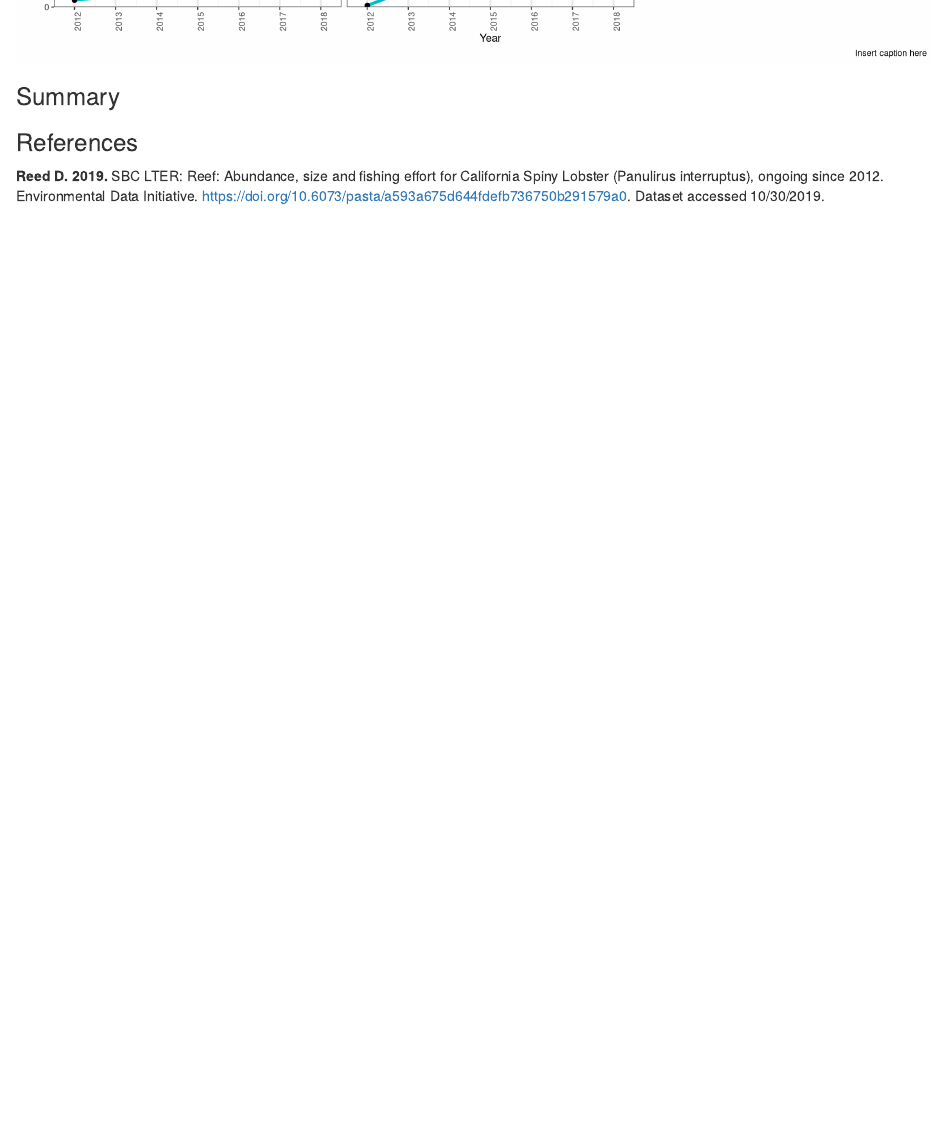
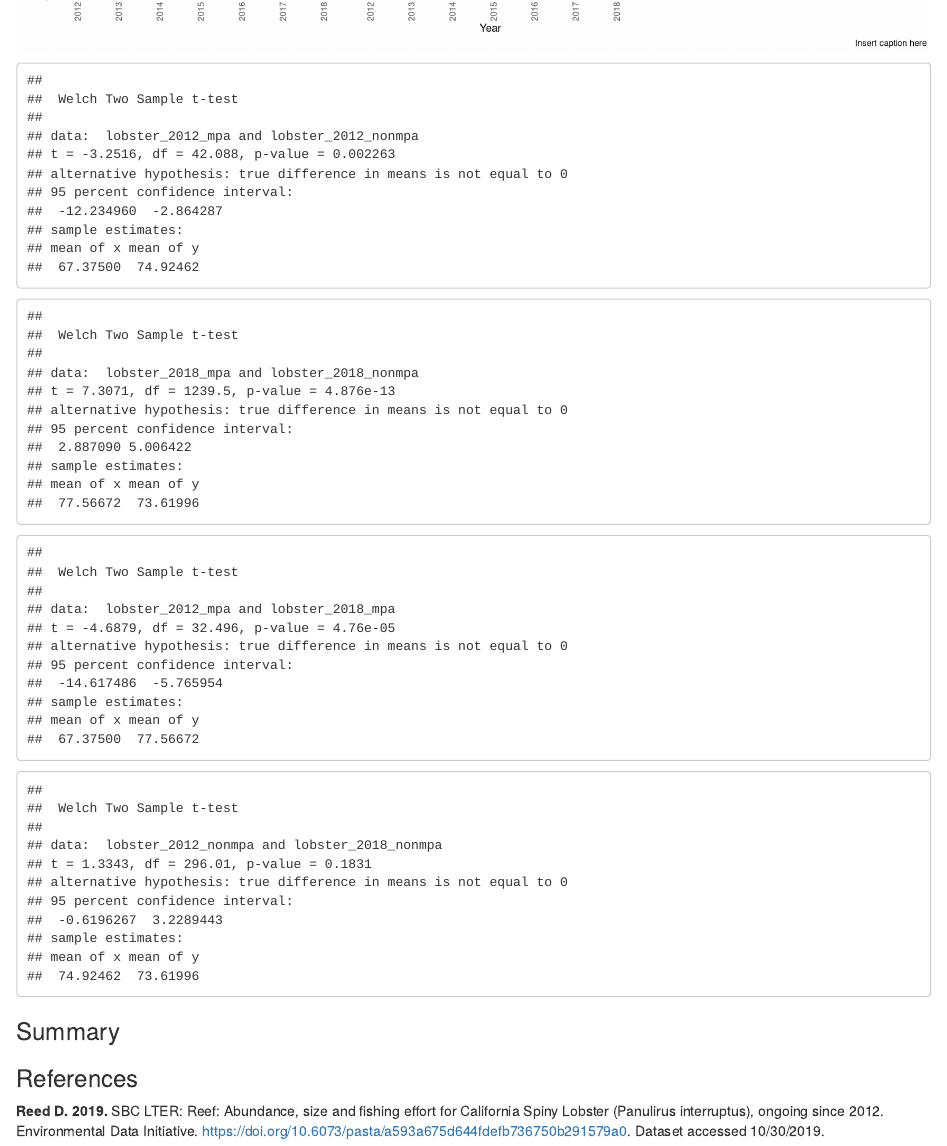
Before and after one commit to jonlhart88/ESM-206-Assignment-4-JH, an R Markdown document (Assignment_4_JH.Rmd): the page in a window 1100 px wide, from 1630 px down before the commit and from 1640 px down after it. Rendered offline with R 4.5, knitr and Pandoc, with nearby package versions; column names are cleaned by a stand-in for the janitor package.

Commit message:
Wrote all Part C code

````diff
--- a/Assignment_4_JH.Rmd
+++ b/Assignment_4_JH.Rmd
@@ -38,6 +40,8 @@ lobster_abundance <- read_csv("lobster_abundance_sbc_lter.csv",
   na = "-99999") %>%
   clean_names()
 
+lobster_data_tidy <- lobster_abundance %>%
+  uncount(count)
 ```
 
 
@@ -98,10 +102,10 @@ ggplot(data = lobster_count_year, aes(x = year,
 ```{r}
 # Part B Data
 
-lobster_size_tidy <- lobster_abundance %>%
-  uncount(count) %>%
+lobster_size_site <- lobster_data_tidy %>%
   filter(year %in% c(2012, 2018)) %>%
-  select(year, site, size_mm)
+  select(year, site, size_mm) %>%
+  group_by(year, site)
 
 ```
 
@@ -115,14 +119,73 @@ lobster_size_tidy <- lobster_abundance %>%
 
 
 ```{r}
-# Part C Data
+# Part C data wrangling
 
+lobster_stats_tidy <- lobster_data_tidy %>%
+  mutate(mpa = case_when(
+    site %in% c("IVEE", "NAPL") ~ "mpa",
+    site %in% c("AQUE", "MOHK", "CARP") ~ "non-mpa")) %>%
+  filter(year %in% c(2012, 2018)) %>%
+  select(year, site, size_mm, mpa) %>%
+  group_by(year, mpa)
 
 ```
 
 ```{r}
-# Part C Graph
+# Summary statistics table
 
+lobster_summary_table <- lobster_stats_tidy %>%
+  summarize(mean_size = mean(size_mm, na.rm = TRUE),
+            sd_size = sd(size_mm, na.rm = TRUE),
+            sample_n = n()) %>%
+  rename(Marine_Protected_Area = mpa,
+         Year = year,
+         Mean_Size = mean_size,
+         Size_Standard_Deviation = sd_size,
+         Sample_Size = sample_n)
+```
+
+
+
+```{r}
+# Part C Statistics
+
+# 1. For 2012 observations, is there a significant difference in lobster size between MPA and non-MPA sites?
+
+lobster_2012_mpa <- lobster_stats_tidy %>%
+  filter(year == 2012, mpa == "mpa") %>%
+  pull(size_mm)
+
+lobster_2012_nonmpa <- lobster_stats_tidy %>%
+  filter(year == 2012, mpa == "non-mpa") %>%
+  pull(size_mm)
+
+lobster_2012_ttest <- t.test(lobster_2012_mpa, lobster_2012_nonmpa)
+lobster_2012_ttest
+
+
+# 2. For 2018 observations, is there a significant difference in lobster size between MPA and non-MPA sites?
+
+lobster_2018_mpa <- lobster_stats_tidy %>%
+  filter(year == 2018, mpa == "mpa") %>%
+  pull(size_mm)
+
+lobster_2018_nonmpa <- lobster_stats_tidy %>%
+  filter(year == 2018, mpa == "non-mpa") %>%
+  pull(size_mm)
+
+lobster_2018_ttest <- t.test(lobster_2018_mpa, lobster_2018_nonmpa)
+lobster_2018_ttest
+
+# 3. For MPA sites only, is there a significant difference in lobsters observed in 2012 vs. 2018?
+
+mpa_2012_2018_ttest <- t.test(lobster_2012_mpa, lobster_2018_mpa)
+mpa_2012_2018_ttest
+
+# 4. For non-MPA sites only, is there a significant difference in lobsters observed in 2012 vs. 2018?
+
+nonmpa_2012_2018_ttest <- t.test(lobster_2012_nonmpa, lobster_2018_nonmpa)
+nonmpa_2012_2018_ttest
 
 ```
 
````
Also changed, not shown: Assignment_4_JH.html, Assignment_4_JH.Rmd (6 more changed lines).
